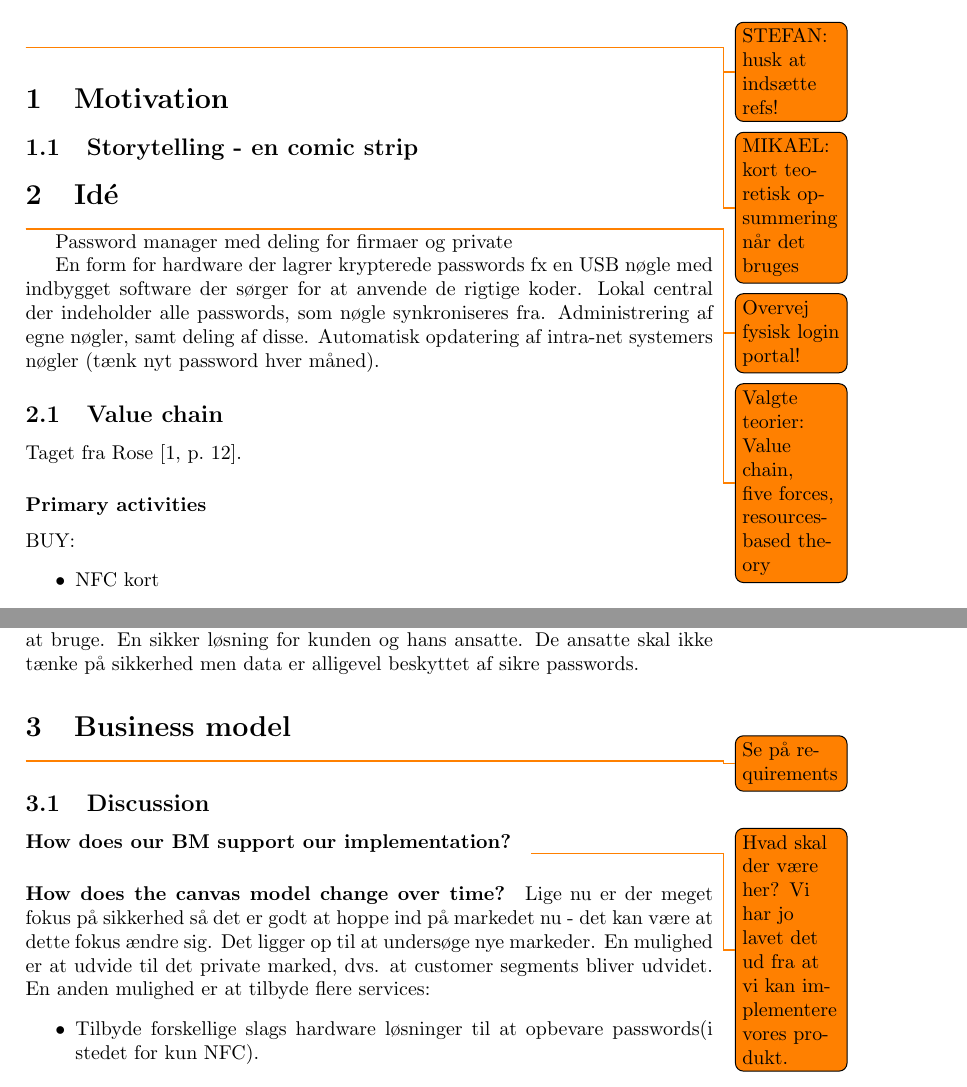
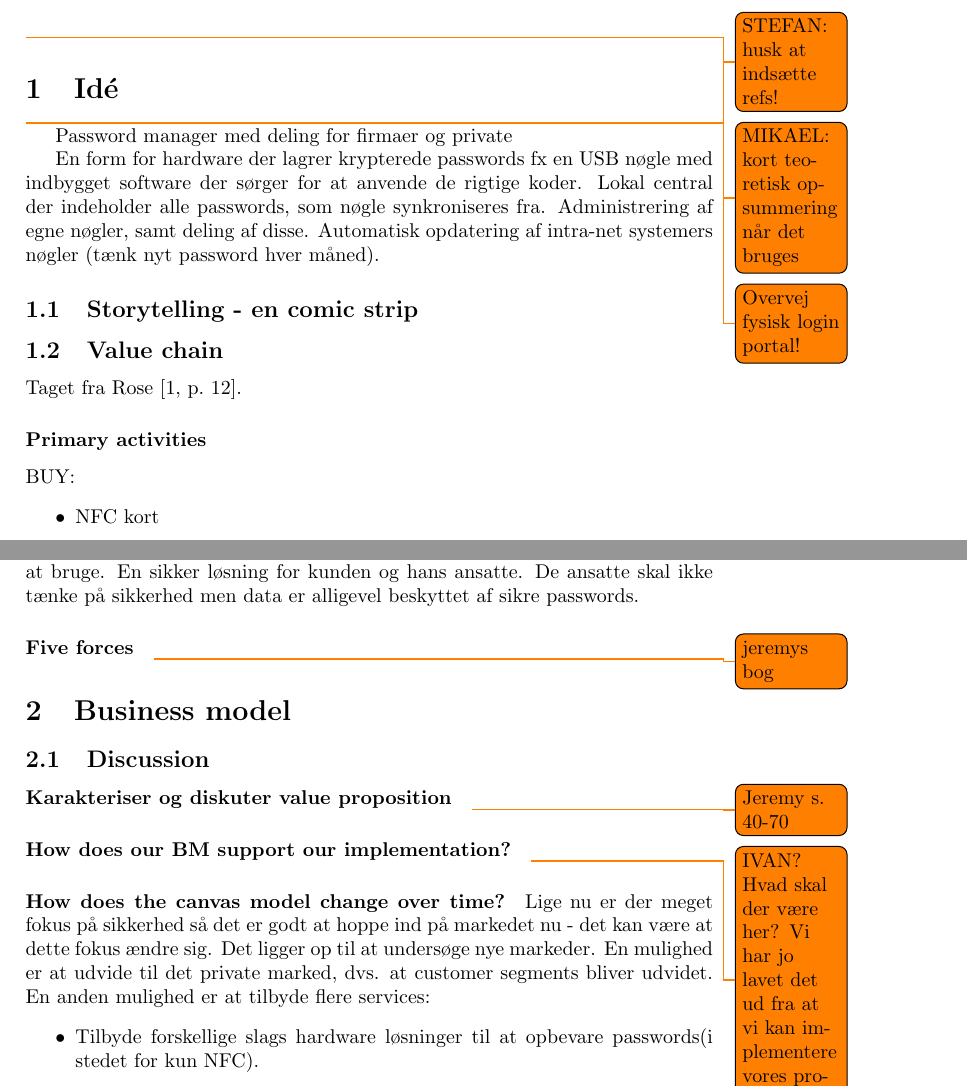
Before and after one commit to des904e15/ENT, a LaTeX document (master.tex): two parts of pages 1 and 3 of 4, joined at a grey line, cut so that both start at the same text. Compiled offline with pdfLaTeX.

Commit message:
Struktur og todos

```diff
--- a/master.tex
+++ b/master.tex
@@ -21,19 +21,17 @@
 
 \todo{STEFAN: husk at indsætte refs!}
 \todo{MIKAEL: kort teoretisk opsummering når det bruges}
-\section{Motivation}
-\subsection{Storytelling - en comic strip}
 
 \section{Idé}
 \todo{Overvej fysisk login portal!}
-\todo{Valgte teorier: Value chain, five forces, resources-based theory}
-
 Password manager med deling for firmaer og private
 
 En form for hardware der lagrer krypterede passwords fx en USB nøgle med indbygget software der sørger for at anvende de rigtige koder.
 Lokal central der indeholder alle passwords, som nøgle synkroniseres fra.
 Administrering af egne nøgler, samt deling af disse.
 Automatisk opdatering af intra-net systemers nøgler (tænk nyt password hver måned).
+
+\subsection{Storytelling - en comic strip}
 
 \subsection{Value chain}
 Taget fra \citet[p.~12]{rose2012software}.
@@ -107,12 +105,16 @@ Levere en samlet løsning, skræddersyet til kunden som er sikker at bruge.
 En sikker løsning for kunden og hans ansatte.
 De ansatte skal ikke tænke på sikkerhed men data er alligevel beskyttet af sikre passwords.
 
+\paragraph{Five forces}
+\todo{jeremys bog}
+
 \section{Business model}
-\todo{Se på requirements}
 
 \subsection{Discussion}
+\paragraph{Karakteriser og diskuter value proposition}
+\todo{Jeremy s. 40-70}
 \paragraph{How does our BM support our implementation?}
-\todo{Hvad skal der være her? Vi har jo lavet det ud fra at vi kan implementere vores produkt.}
+\todo{IVAN? Hvad skal der være her? Vi har jo lavet det ud fra at vi kan implementere vores produkt.}
 \paragraph{How does the canvas model change over time?}
 Lige nu er der meget fokus på sikkerhed så det er godt at hoppe ind på markedet nu - det kan være at dette fokus ændre sig.
 Det ligger op til at undersøge nye markeder.
```
Also changed, not shown: master.tex (1 more changed lines).
